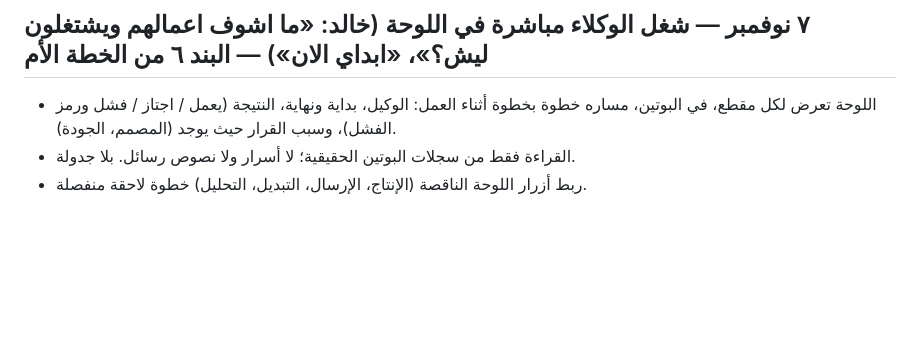
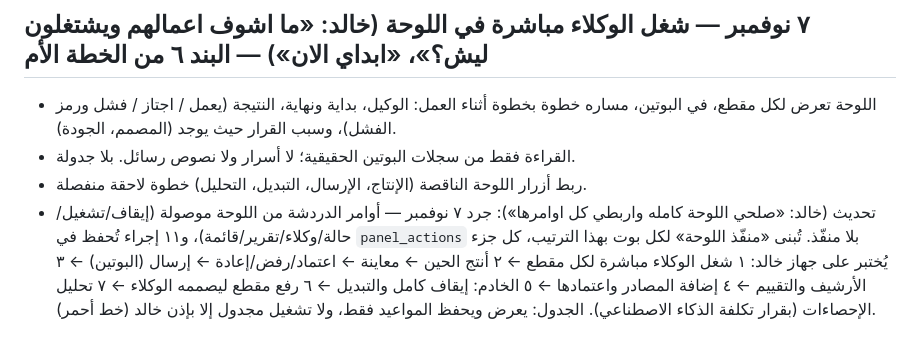
Before and after one commit to Khalidshar/snap-status-v3, a Markdown page: docs/DECISIONS.md, the part around the change. Rendered like a GitHub page; blank space fills up the shorter version.

Commit message:
Decision: panel executor plan, all panel actions connected in seven parts
Co-Authored-By: Claude Opus 5.5 <noreply@anthropic.com>

```diff
--- a/docs/DECISIONS.md
+++ b/docs/DECISIONS.md
@@ -576,3 +576,6 @@ Outbox معزول النشر بعد استيفاء بوابات الجاهزية
 - اللوحة تعرض لكل مقطع، في البوتين، مساره خطوة بخطوة أثناء العمل: الوكيل، بداية ونهاية، النتيجة (يعمل / اجتاز / فشل ورمز الفشل)، وسبب القرار حيث يوجد (المصمم، الجودة).
 - القراءة فقط من سجلات البوتين الحقيقية؛ لا أسرار ولا نصوص رسائل. بلا جدولة.
 - ربط أزرار اللوحة الناقصة (الإنتاج، الإرسال، التبديل، التحليل) خطوة لاحقة منفصلة.
+- تحديث (خالد: «صلحي اللوحة كامله واربطي كل اوامرها»): جرد ٧ نوفمبر — أوامر الدردشة من اللوحة موصولة (إيقاف/تشغيل/حالة/وكلاء/تقرير/قائمة)، و١١ إجراء تُحفظ في `panel_actions` بلا منفّذ. تُبنى «منفّذ اللوحة» لكل بوت بهذا الترتيب، كل جزء يُختبر على جهاز خالد:
+  ١ شغل الوكلاء مباشرة لكل مقطع ← ٢ أنتج الحين ← معاينة ← اعتماد/رفض/إعادة ← إرسال (البوتين) ← ٣ الأرشيف والتقييم ← ٤ إضافة المصادر واعتمادها ← ٥ الخادم: إيقاف كامل والتبديل ← ٦ رفع مقطع ليصممه الوكلاء ← ٧ تحليل الإحصاءات (بقرار تكلفة الذكاء الاصطناعي).
+  الجدول: يعرض ويحفظ المواعيد فقط، ولا تشغيل مجدول إلا بإذن خالد (خط أحمر).
```
